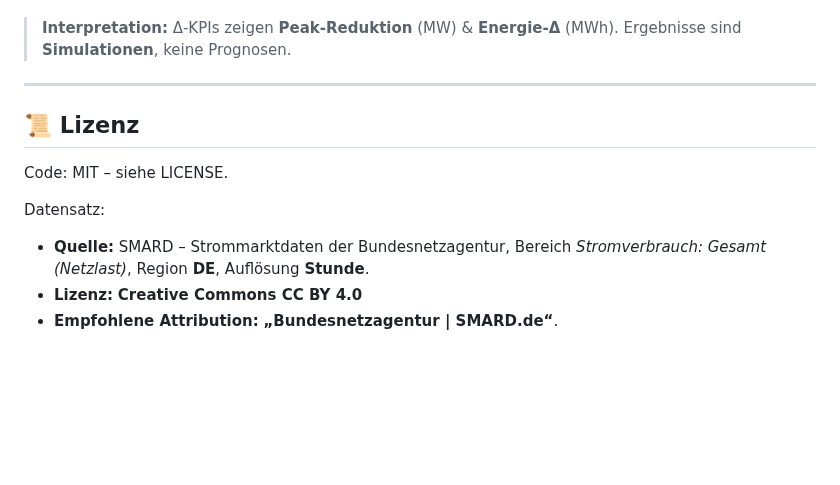
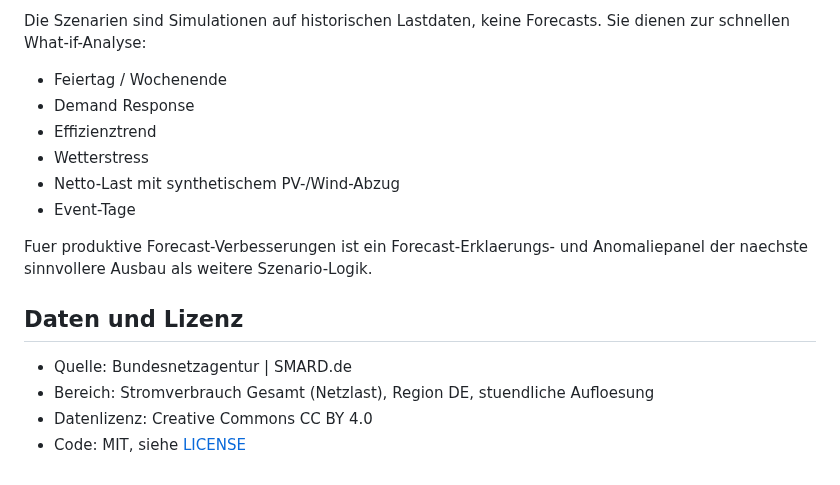
Before and after one commit to Franky-11/electricity_load, a Markdown page: README.md, the part around one of its changes. GitHub-like rendering; blank space fills up the shorter version.

```diff
--- a/README.md
+++ b/README.md
@@ -96,13 +91,18 @@ Szenarien ändern **Historie** nachträglich:
 
+Die Szenarien sind Simulationen auf historischen Lastdaten, keine Forecasts. Sie dienen zur schnellen What-if-Analyse:
 
-> **Interpretation:** Δ‑KPIs zeigen **Peak‑Reduktion** (MW) & **Energie‑Δ** (MWh). Ergebnisse sind **Simulationen**, keine Prognosen.
+- Feiertag / Wochenende
+- Demand Response
+- Effizienztrend
+- Wetterstress
+- Netto-Last mit synthetischem PV-/Wind-Abzug
+- Event-Tage
 
----
+Fuer produktive Forecast-Verbesserungen ist ein Forecast-Erklaerungs- und Anomaliepanel der naechste sinnvollere Ausbau als weitere Szenario-Logik.
 
-## 📜 Lizenz
-Code: MIT – siehe LICENSE.
+## Daten und Lizenz
 
-Datensatz:
-- **Quelle:** SMARD – Strommarktdaten der Bundesnetzagentur, Bereich *Stromverbrauch: Gesamt (Netzlast)*, Region **DE**, Auflösung **Stunde**.
-- **Lizenz:** **Creative Commons CC BY 4.0**
-- **Empfohlene Attribution:** **„Bundesnetzagentur | SMARD.de“**.
+- Quelle: Bundesnetzagentur | SMARD.de
+- Bereich: Stromverbrauch Gesamt (Netzlast), Region DE, stuendliche Aufloesung
+- Datenlizenz: Creative Commons CC BY 4.0
+- Code: MIT, siehe [LICENSE](LICENSE)
```
Also changed, not shown: other parts of README.md (+58 -63 lines), images/readme/Forecast.png (added), images/readme/Home.png (added), images/readme/Ops.png (added).
